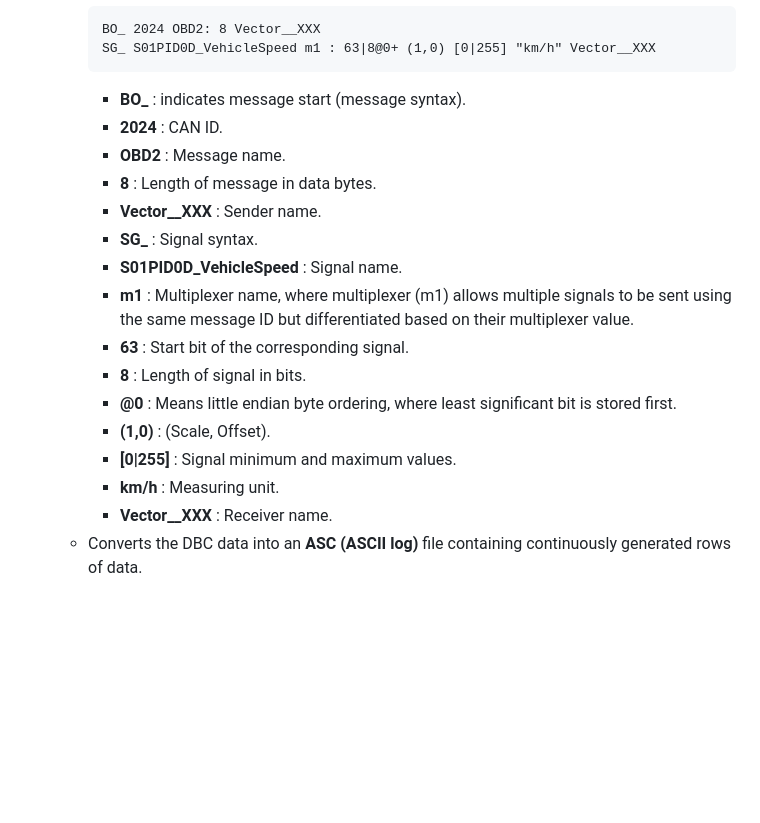
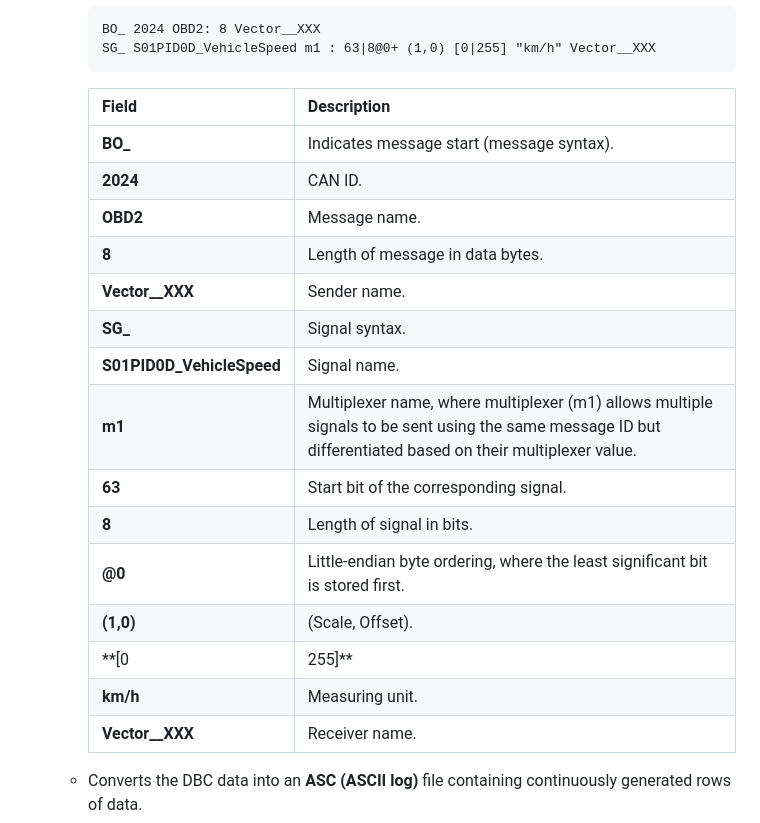
Before and after one commit to Mostafa-Awaad/car_diagnostic_application, a Markdown page: README.md, the part around the change printed below. GitHub-like rendering; blank space fills up the shorter version.

````diff
--- a/README.md
+++ b/README.md
@@ -55,21 +55,24 @@ The **Car Monitoring System Application** is a real-time vehicle diagnostics and
       BO_ 2024 OBD2: 8 Vector__XXX
      SG_ S01PID0D_VehicleSpeed m1 : 63|8@0+ (1,0) [0|255] "km/h" Vector__XXX
      ```
-      - **BO_** : indicates message start (message syntax).
-      - **2024** : CAN ID.
-      - **OBD2** : Message name.
-      - **8** : Length of message in data bytes.
-      - **Vector__XXX** : Sender name.
-      - **SG_** : Signal syntax.
-      - **S01PID0D_VehicleSpeed** : Signal name.
-      - **m1** : Multiplexer name, where multiplexer (m1) allows multiple signals to be sent using the same message ID but differentiated based on their multiplexer value.
-      - **63** : Start bit of the corresponding signal.
-      - **8** : Length of signal in bits.
-      - **@0** : Means little endian byte ordering, where least significant bit is stored first.
-      - **(1,0)** : (Scale, Offset).
-      - **[0|255]** : Signal minimum and maximum values.
-      - **km/h** : Measuring unit.
-      - **Vector__XXX** : Receiver name.
+     | **Field**                      | **Description**                                                                                                    |
+      |--------------------------------|--------------------------------------------------------------------------------------------------------------------|
+      | **BO_**                        | Indicates message start (message syntax).                                                                          |
+      | **2024**                       | CAN ID.                                                                                                            |
+      | **OBD2**                       | Message name.                                                                                                      |
+      | **8**                          | Length of message in data bytes.                                                                                   |
+      | **Vector__XXX**                | Sender name.                                                                                                       |
+      | **SG_**                        | Signal syntax.                                                                                                     |
+      | **S01PID0D_VehicleSpeed**      | Signal name.                                                                                                       |
+      | **m1**                         | Multiplexer name, where multiplexer (m1) allows multiple signals to be sent using the same message ID but differentiated based on their multiplexer value. |
+      | **63**                         | Start bit of the corresponding signal.                                                                             |
+      | **8**                          | Length of signal in bits.                                                                                          |
+      | **@0**                         | Little-endian byte ordering, where the least significant bit is stored first.                                      |
+      | **(1,0)**                      | (Scale, Offset).                                                                                                   |
+      | **[0|255]**                    | Signal minimum and maximum values.                                                                                 |
+      | **km/h**                       | Measuring unit.                                                                                                    |
+      | **Vector__XXX**                | Receiver name.                                                                                                     |
+
   - Converts the DBC data into an **ASC (ASCII log)** file containing continuously generated rows of data.
   - Automatically uploads the parsed data from the ASC file to a **Supabase database table** in real-time.
 
````
Also changed, not shown: other parts of README.md (+1 -1 lines).
